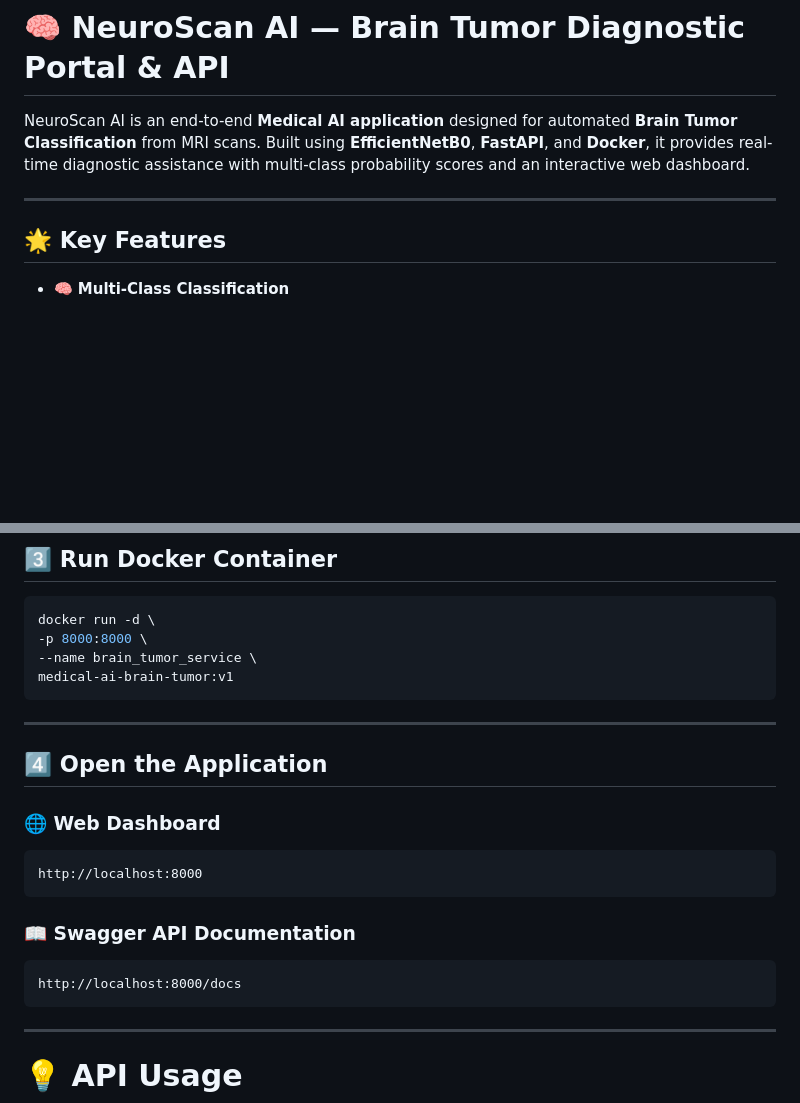
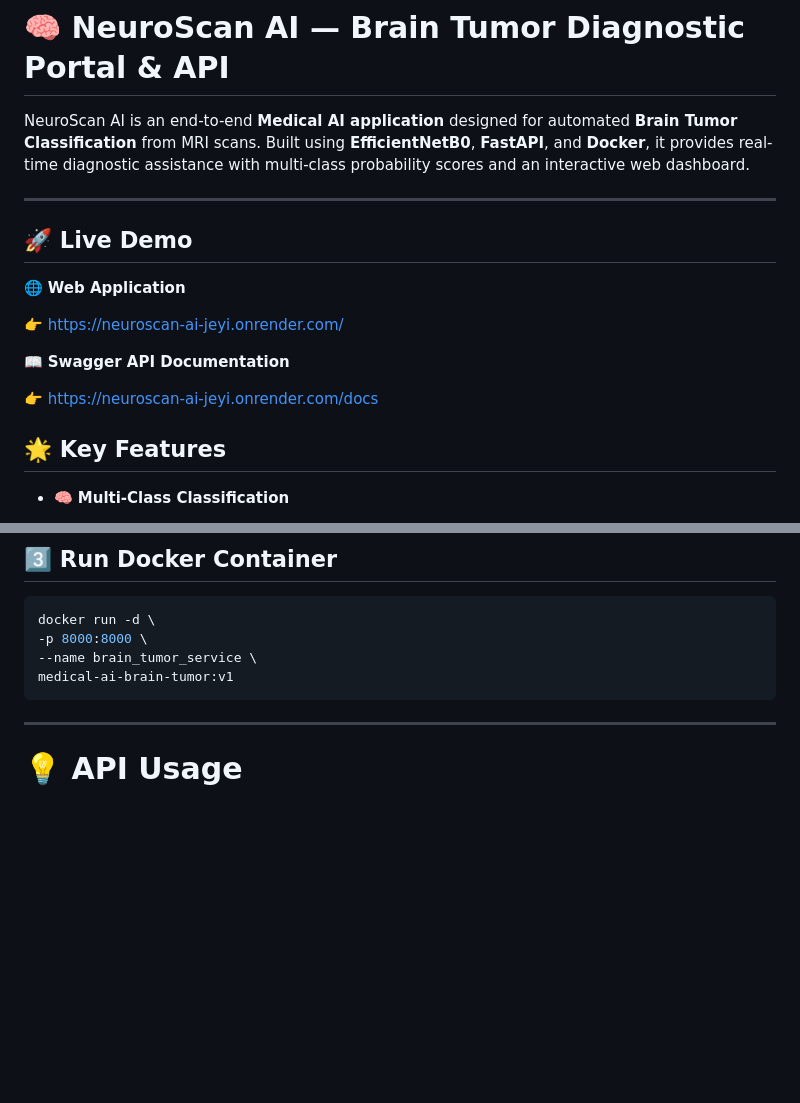
Before and after one commit to Dhruv02-ux/medical-ai-brain-tumor, a Markdown page: README.md, 2 parts joined by grey strips. Drawn GitHub-style; blank space fills up the shorter version.

````diff
--- a/README.md
+++ b/README.md
@@ -3,6 +3,16 @@
 NeuroScan AI is an end-to-end **Medical AI application** designed for automated **Brain Tumor Classification** from MRI scans. Built using **EfficientNetB0**, **FastAPI**, and **Docker**, it provides real-time diagnostic assistance with multi-class probability scores and an interactive web dashboard.
 
 ---
+
+## 🚀 Live Demo
+
+🌐 **Web Application**
+
+👉 https://neuroscan-ai-jeyi.onrender.com/
+
+📖 **Swagger API Documentation**
+
+👉 https://neuroscan-ai-jeyi.onrender.com/docs
 
 ## 🌟 Key Features
 
@@ -107,22 +117,6 @@ docker run -d \
 -p 8000:8000 \
 --name brain_tumor_service \
 medical-ai-brain-tumor:v1
-```
-
----
-
-## 4️⃣ Open the Application
-
-### 🌐 Web Dashboard
-
-```
-http://localhost:8000
-```
-
-### 📖 Swagger API Documentation
-
-```
-http://localhost:8000/docs
 ```
 
 ---
````
